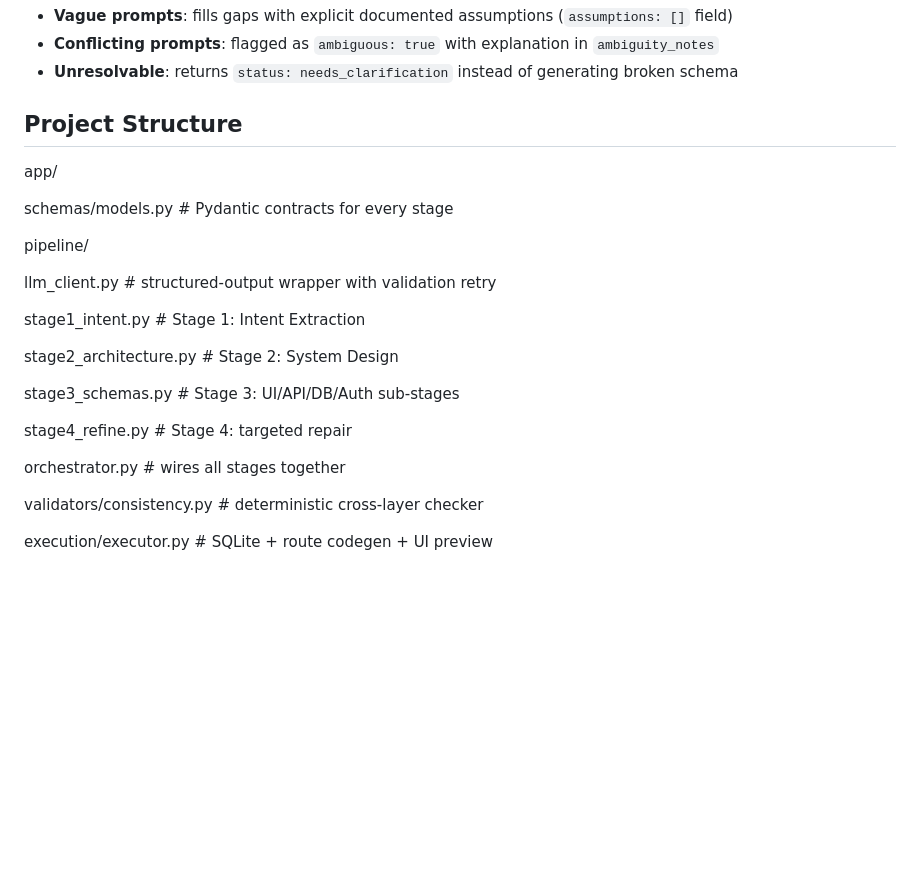
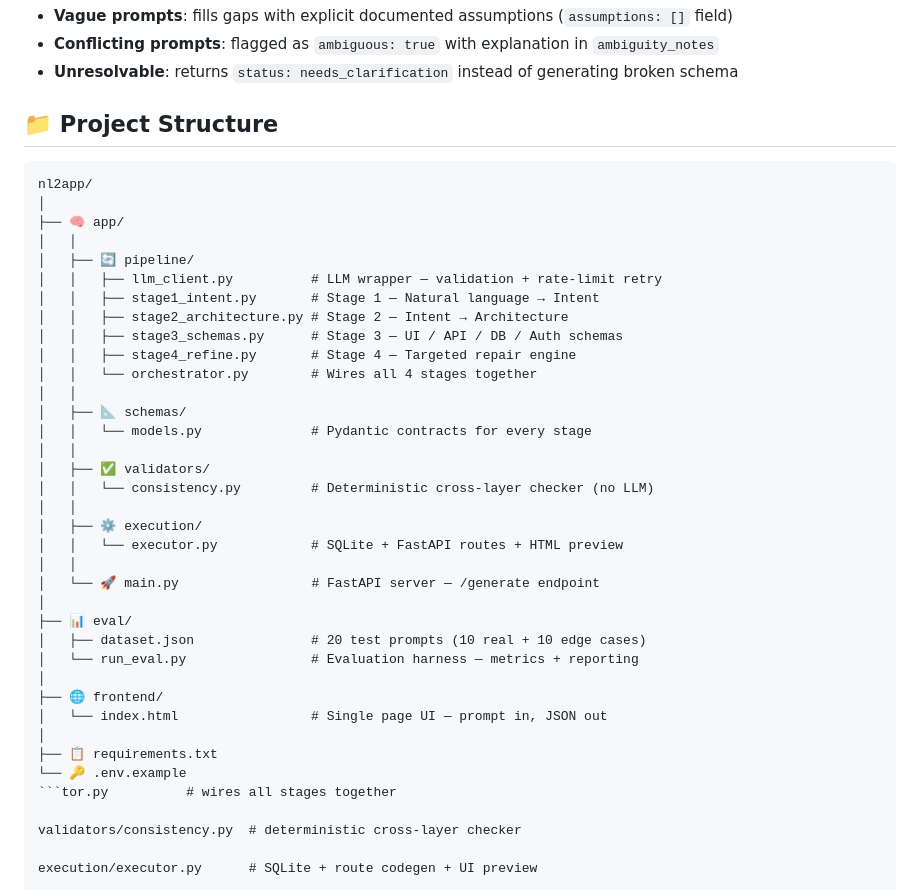
Before and after one commit to arazzaq-forgit/nl2app, a Markdown page: README.md, the part around the change. GitHub-like rendering; blank space fills up the shorter version.

Commit message:
added project structure

````diff
--- a/README.md
+++ b/README.md
@@ -156,24 +156,42 @@ Ran 20 prompts (10 real product prompts + 10 edge cases: vague, conflicting, inc
 - **Conflicting prompts**: flagged as `ambiguous: true` with explanation in `ambiguity_notes`
 - **Unresolvable**: returns `status: needs_clarification` instead of generating broken schema
 
-## Project Structure
-app/
+## 📁 Project Structure
 
-schemas/models.py          # Pydantic contracts for every stage
-
-pipeline/
-
-llm_client.py            # structured-output wrapper with validation retry
-
-stage1_intent.py         # Stage 1: Intent Extraction
-
-stage2_architecture.py   # Stage 2: System Design
-
-stage3_schemas.py        # Stage 3: UI/API/DB/Auth sub-stages
-
-stage4_refine.py         # Stage 4: targeted repair
-
-orchestrator.py          # wires all stages together
+```
+nl2app/
+│
+├── 🧠 app/
+│   │
+│   ├── 🔄 pipeline/
+│   │   ├── llm_client.py          # LLM wrapper — validation + rate-limit retry
+│   │   ├── stage1_intent.py       # Stage 1 — Natural language → Intent
+│   │   ├── stage2_architecture.py # Stage 2 — Intent → Architecture
+│   │   ├── stage3_schemas.py      # Stage 3 — UI / API / DB / Auth schemas
+│   │   ├── stage4_refine.py       # Stage 4 — Targeted repair engine
+│   │   └── orchestrator.py        # Wires all 4 stages together
+│   │
+│   ├── 📐 schemas/
+│   │   └── models.py              # Pydantic contracts for every stage
+│   │
+│   ├── ✅ validators/
+│   │   └── consistency.py         # Deterministic cross-layer checker (no LLM)
+│   │
+│   ├── ⚙️ execution/
+│   │   └── executor.py            # SQLite + FastAPI routes + HTML preview
+│   │
+│   └── 🚀 main.py                 # FastAPI server — /generate endpoint
+│
+├── 📊 eval/
+│   ├── dataset.json               # 20 test prompts (10 real + 10 edge cases)
+│   └── run_eval.py                # Evaluation harness — metrics + reporting
+│
+├── 🌐 frontend/
+│   └── index.html                 # Single page UI — prompt in, JSON out
+│
+├── 📋 requirements.txt
+└── 🔑 .env.example
+```tor.py          # wires all stages together
 
 validators/consistency.py  # deterministic cross-layer checker
 
````
